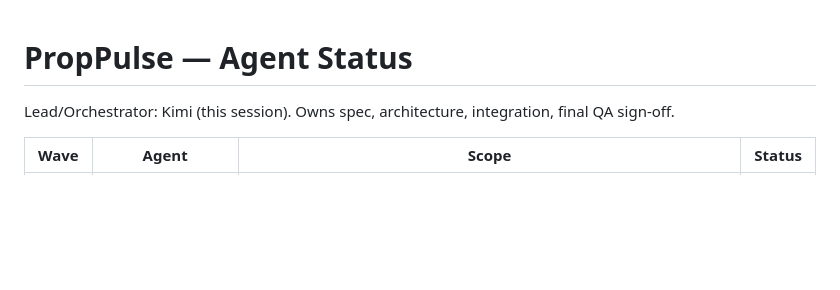
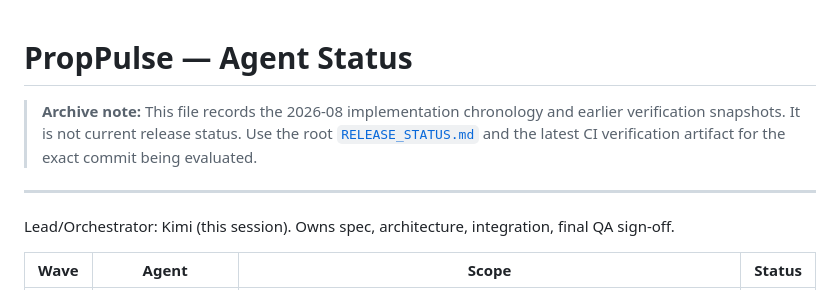
Before and after one commit to rushmanthnalluri/prop-pulse, a Markdown page: docs/AGENT_STATUS.md, the part around the change. GitHub-like rendering; blank space fills up the shorter version.

Commit message:
Clarify agent status as historical archive

```diff
--- a/docs/AGENT_STATUS.md
+++ b/docs/AGENT_STATUS.md
@@ -1,5 +1,11 @@
 # PropPulse — Agent Status
 
+> **Archive note:** This file records the 2026-08 implementation chronology and
+> earlier verification snapshots. It is not current release status. Use the
+> root [`RELEASE_STATUS.md`](../RELEASE_STATUS.md) and the latest CI verification
+> artifact for the exact commit being evaluated.
+
+---
 Lead/Orchestrator: Kimi (this session). Owns spec, architecture, integration, final QA sign-off.
 
 | Wave | Agent | Scope | Status |
```
